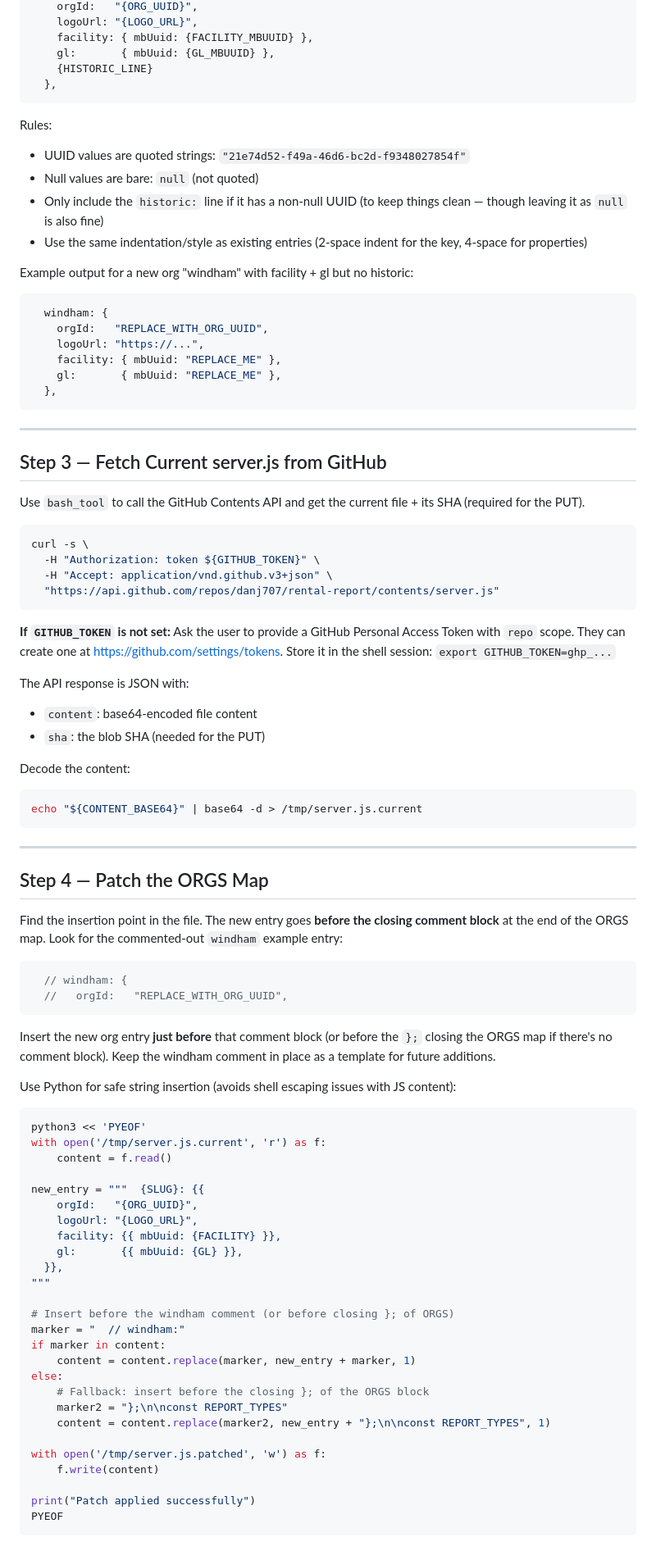
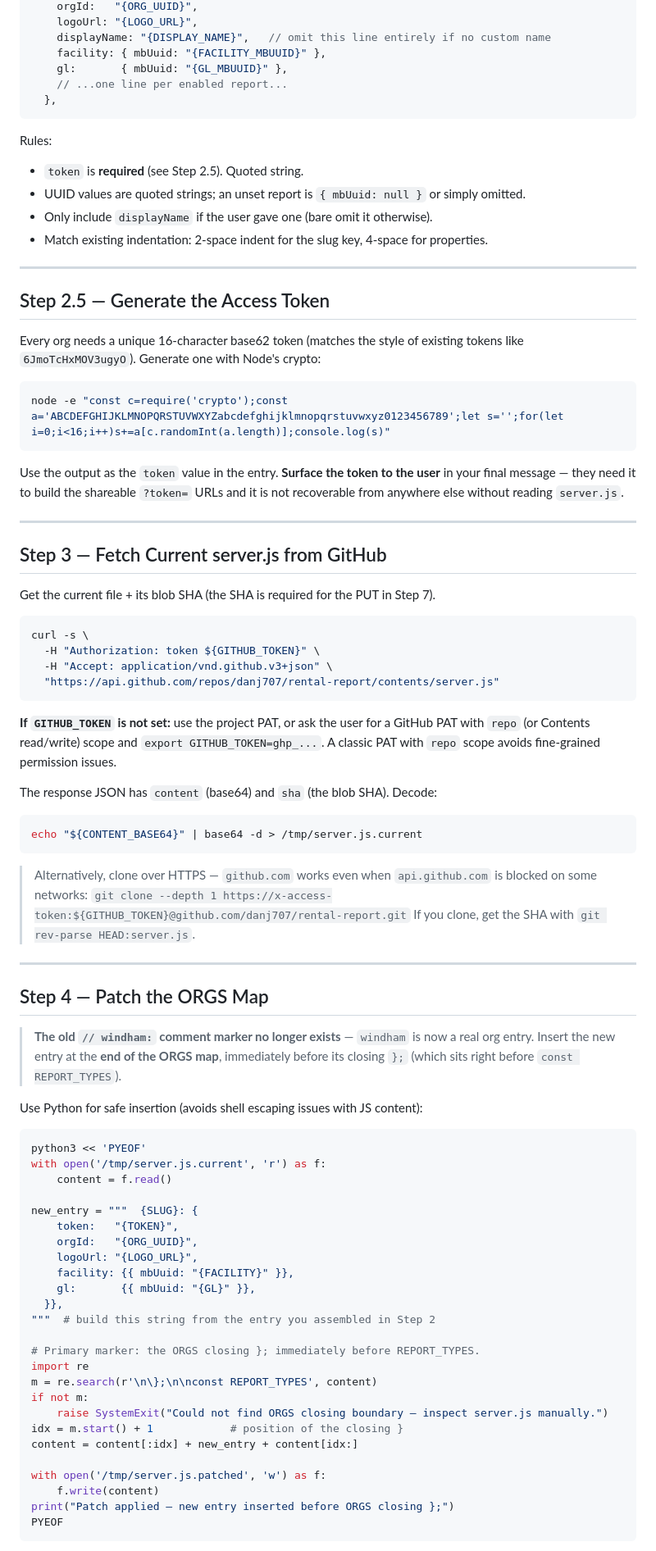
Before and after one commit to danj707/rental-report, a Markdown page: docs/skills/add-rec-report-org.md, the part around one of its changes. Shown at 82% size. Drawn GitHub-style.

Commit message:
Update add-rec-report-org skill: token field, UPDATES step, modern report list, fix dead marker

````diff
--- a/docs/skills/add-rec-report-org.md
+++ b/docs/skills/add-rec-report-org.md
@@ -48,32 +73,38 @@ Construct the JS object string to insert. Template:
     orgId:   "{ORG_UUID}",
     logoUrl: "{LOGO_URL}",
-    facility: { mbUuid: {FACILITY_MBUUID} },
-    gl:       { mbUuid: {GL_MBUUID} },
-    {HISTORIC_LINE}
+    displayName: "{DISPLAY_NAME}",   // omit this line entirely if no custom name
+    facility: { mbUuid: "{FACILITY_MBUUID}" },
+    gl:       { mbUuid: "{GL_MBUUID}" },
+    // ...one line per enabled report...
   },
 ```
 
 Rules:
-- UUID values are quoted strings: `"21e74d52-f49a-46d6-bc2d-f9348027854f"`
-- Null values are bare: `null` (not quoted)
-- Only include the `historic:` line if it has a non-null UUID (to keep things clean — though leaving it as `null` is also fine)
-- Use the same indentation/style as existing entries (2-space indent for the key, 4-space for properties)
+- `token` is **required** (see Step 2.5). Quoted string.
+- UUID values are quoted strings; an unset report is `{ mbUuid: null }` or simply omitted.
+- Only include `displayName` if the user gave one (bare omit it otherwise).
+- Match existing indentation: 2-space indent for the slug key, 4-space for properties.
 
-Example output for a new org "windham" with facility + gl but no historic:
-```js
-  windham: {
-    orgId:   "REPLACE_WITH_ORG_UUID",
-    logoUrl: "https://...",
-    facility: { mbUuid: "REPLACE_ME" },
-    gl:       { mbUuid: "REPLACE_ME" },
-  },
+---
+
+## Step 2.5 — Generate the Access Token
+
+Every org needs a unique 16-character base62 token (matches the style of existing
+tokens like `6JmoTcHxMOV3ugyO`). Generate one with Node's crypto:
+
+```bash
+node -e "const c=require('crypto');const a='ABCDEFGHIJKLMNOPQRSTUVWXYZabcdefghijklmnopqrstuvwxyz0123456789';let s='';for(let i=0;i<16;i++)s+=a[c.randomInt(a.length)];console.log(s)"
 ```
+
+Use the output as the `token` value in the entry. **Surface the token to the user**
+in your final message — they need it to build the shareable `?token=` URLs and it is
+not recoverable from anywhere else without reading `server.js`.
 
 ---
 
 ## Step 3 — Fetch Current server.js from GitHub
 
-Use `bash_tool` to call the GitHub Contents API and get the current file + its SHA (required for the PUT).
+Get the current file + its blob SHA (the SHA is required for the PUT in Step 7).
 
 ```bash
 curl -s \
@@ -82,58 +113,56 @@ curl -s \
   "https://api.github.com/repos/danj707/rental-report/contents/server.js"
 ```
 
-**If `GITHUB_TOKEN` is not set:** Ask the user to provide a GitHub Personal Access Token with `repo` scope. They can create one at https://github.com/settings/tokens. Store it in the shell session: `export GITHUB_TOKEN=ghp_...`
+**If `GITHUB_TOKEN` is not set:** use the project PAT, or ask the user for a GitHub
+PAT with `repo` (or Contents read/write) scope and `export GITHUB_TOKEN=ghp_...`.
+A classic PAT with `repo` scope avoids fine-grained permission issues.
 
-The API response is JSON with:
-- `content`: base64-encoded file content
-- `sha`: the blob SHA (needed for the PUT)
+The response JSON has `content` (base64) and `sha` (the blob SHA). Decode:
 
-Decode the content:
 ```bash
 echo "${CONTENT_BASE64}" | base64 -d > /tmp/server.js.current
 ```
+
+> Alternatively, clone over HTTPS — `github.com` works even when `api.github.com`
+> is blocked on some networks:
+> `git clone --depth 1 https://x-access-token:${GITHUB_TOKEN}@github.com/danj707/rental-report.git`
+> If you clone, get the SHA with `git rev-parse HEAD:server.js`.
 
 ---
 
 ## Step 4 — Patch the ORGS Map
 
-Find the insertion point in the file. The new entry goes **before the closing comment block** at the end of the ORGS map. Look for the commented-out `windham` example entry:
+> **The old `// windham:` comment marker no longer exists** — `windham` is now a real
+> org entry. Insert the new entry at the **end of the ORGS map**, immediately before
+> its closing `};` (which sits right before `const REPORT_TYPES`).
 
-```js
-  // windham: {
-  //   orgId:   "REPLACE_WITH_ORG_UUID",
-```
-
-Insert the new org entry **just before** that comment block (or before the `};` closing the ORGS map if there's no comment block). Keep the windham comment in place as a template for future additions.
-
-Use Python for safe string insertion (avoids shell escaping issues with JS content):
+Use Python for safe insertion (avoids shell escaping issues with JS content):
 
 ```bash
 python3 << 'PYEOF'
 with open('/tmp/server.js.current', 'r') as f:
     content = f.read()
 
-new_entry = """  {SLUG}: {{
+new_entry = """  {SLUG}: {
+    token:   "{TOKEN}",
     orgId:   "{ORG_UUID}",
     logoUrl: "{LOGO_URL}",
-    facility: {{ mbUuid: {FACILITY} }},
-    gl:       {{ mbUuid: {GL} }},
+    facility: {{ mbUuid: "{FACILITY}" }},
+    gl:       {{ mbUuid: "{GL}" }},
   }},
-"""
+"""  # build this string from the entry you assembled in Step 2
 
-# Insert before the windham comment (or before closing }; of ORGS)
-marker = "  // windham:"
-if marker in content:
-    content = content.replace(marker, new_entry + marker, 1)
-else:
-    # Fallback: insert before the closing }; of the ORGS block
-    marker2 = "};\n\nconst REPORT_TYPES"
-    content = content.replace(marker2, new_entry + "};\n\nconst REPORT_TYPES", 1)
+# Primary marker: the ORGS closing }; immediately before REPORT_TYPES.
+import re
+m = re.search(r'\n\};\n\nconst REPORT_TYPES', content)
+if not m:
+    raise SystemExit("Could not find ORGS closing boundary — inspect server.js manually.")
+idx = m.start() + 1            # position of the closing }
+content = content[:idx] + new_entry + content[idx:]
 
 with open('/tmp/server.js.patched', 'w') as f:
     f.write(content)
-
-print("Patch applied successfully")
+print("Patch applied — new entry inserted before ORGS closing };")
 PYEOF
 ```
 
````
Also changed, not shown: other parts of docs/skills/add-rec-report-org.md (+90 -37 lines).
